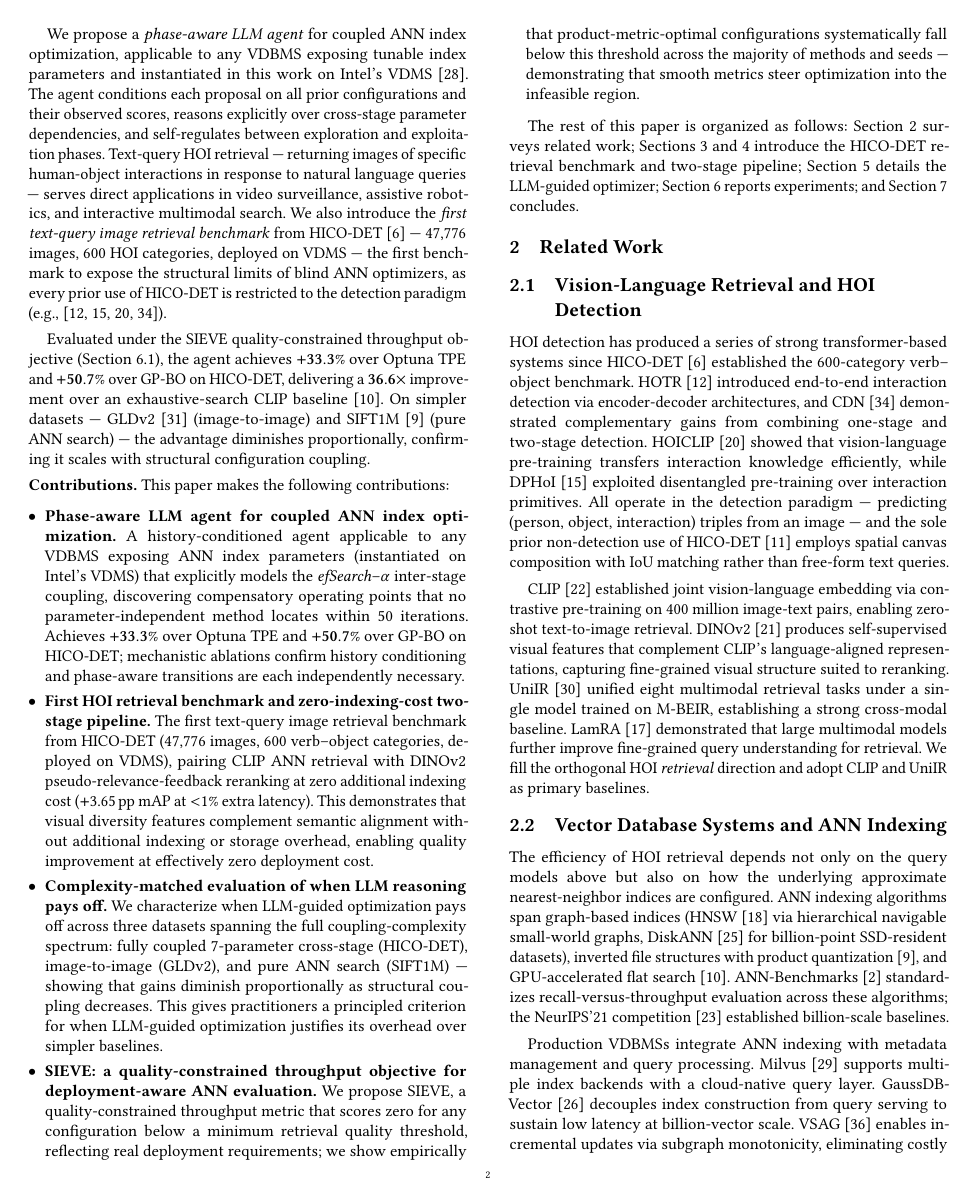
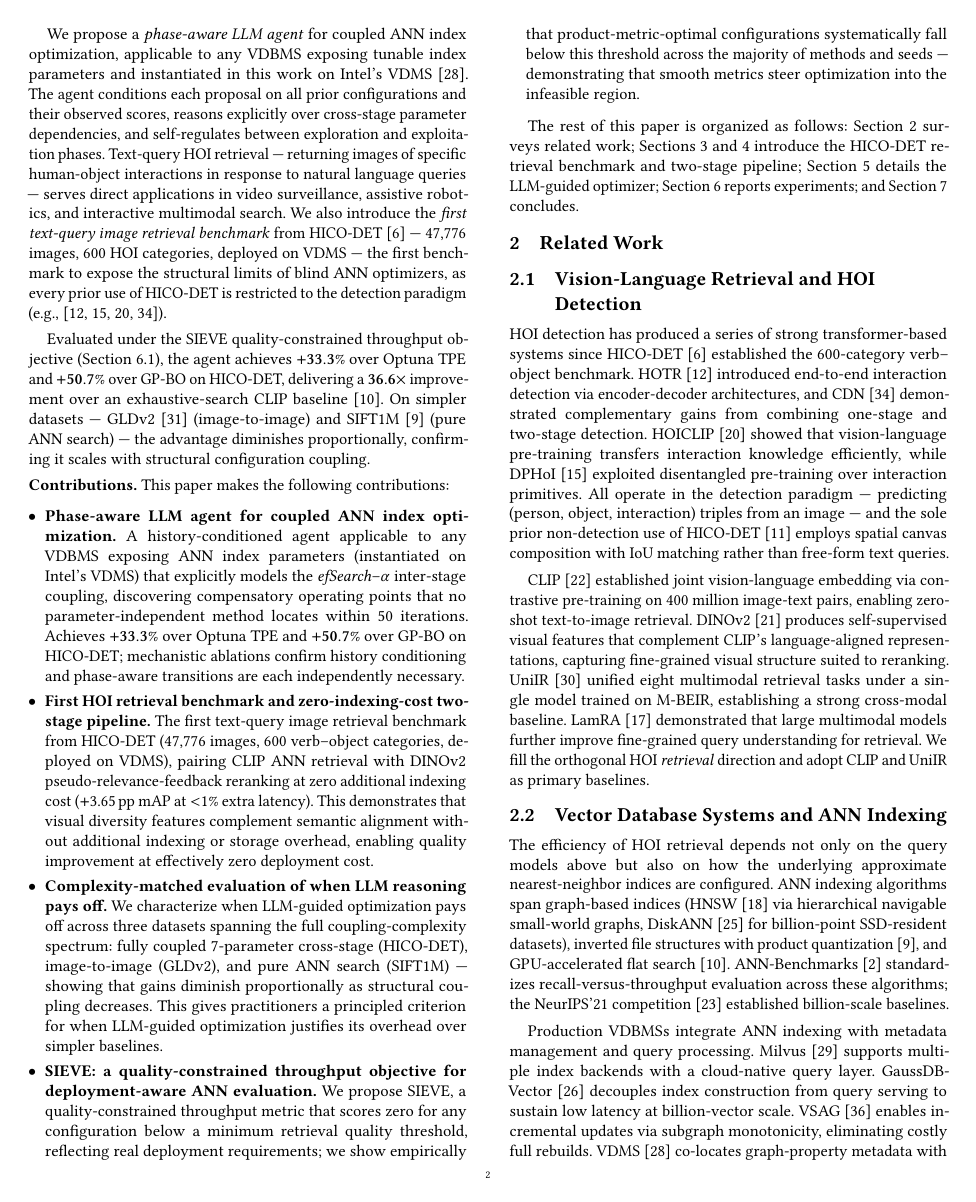
Before and after one commit to shahrzadesmat/Agentic_VDMS, a LaTeX paper (main.tex): page 2 of 14. Compiled offline with pdfLaTeX.

Commit message:
Aggressive spacing compression to fit 12-page body limit
Float spacing: textfloatsep 10→4pt, intextsep 8→4pt, dbltextfloatsep 10→4pt
Caption spacing: abovecaptionskip 5→3pt, belowcaptionskip 3→1pt
Section spacing: section 6/3→4/2pt, subsection 4/2→3/1pt
Tables: remove \\[1pt] row spacers in config-space table
Conclusion: merge first two paragraphs (same content, one fewer blank line)
Ablation figure: height 1.55→1.30in (saves ~18pt)

```diff
--- a/main.tex
+++ b/main.tex
@@ -55,8 +55,8 @@
 \usepackage{algpseudocode}
 \usepackage{subcaption}
 \usepackage[compact]{titlesec}
-\titlespacing*{\section}{0pt}{6pt plus 2pt minus 1pt}{3pt plus 1pt minus 1pt}
-\titlespacing*{\subsection}{0pt}{4pt plus 2pt minus 1pt}{2pt plus 1pt minus 1pt}
+\titlespacing*{\section}{0pt}{4pt plus 1pt minus 1pt}{2pt plus 1pt minus 1pt}
+\titlespacing*{\subsection}{0pt}{3pt plus 1pt minus 1pt}{1pt plus 1pt minus 1pt}
 \theoremstyle{definition}
 \newtheorem{definition}{Definition}
 % ── Float placement tuning ───────────────────────────────────────────────────
@@ -75,13 +75,13 @@
 \setcounter{totalnumber}{6}
 \setcounter{dbltopnumber}{4}
 % ── Float and caption spacing ────────────────────────────────────────────────
-\setlength{\textfloatsep}{10pt plus 2pt minus 4pt}
-\setlength{\floatsep}{8pt plus 2pt minus 2pt}
-\setlength{\intextsep}{8pt plus 2pt minus 2pt}
-\setlength{\dbltextfloatsep}{10pt plus 2pt minus 4pt}
-\setlength{\dblfloatsep}{8pt plus 2pt minus 2pt}
-\setlength{\abovecaptionskip}{5pt plus 1pt minus 1pt}
-\setlength{\belowcaptionskip}{3pt plus 1pt minus 1pt}
+\setlength{\textfloatsep}{4pt plus 1pt minus 2pt}
+\setlength{\floatsep}{4pt plus 1pt minus 1pt}
+\setlength{\intextsep}{4pt plus 1pt minus 1pt}
+\setlength{\dbltextfloatsep}{4pt plus 1pt minus 2pt}
+\setlength{\dblfloatsep}{4pt plus 1pt minus 1pt}
+\setlength{\abovecaptionskip}{3pt plus 1pt minus 1pt}
+\setlength{\belowcaptionskip}{1pt plus 1pt minus 1pt}
 
 \raggedbottom
 \emergencystretch=2em
```
Also changed, not shown: figures/convergence_ablation.pdf, main.tex (13 more changed lines), 1 other file.
